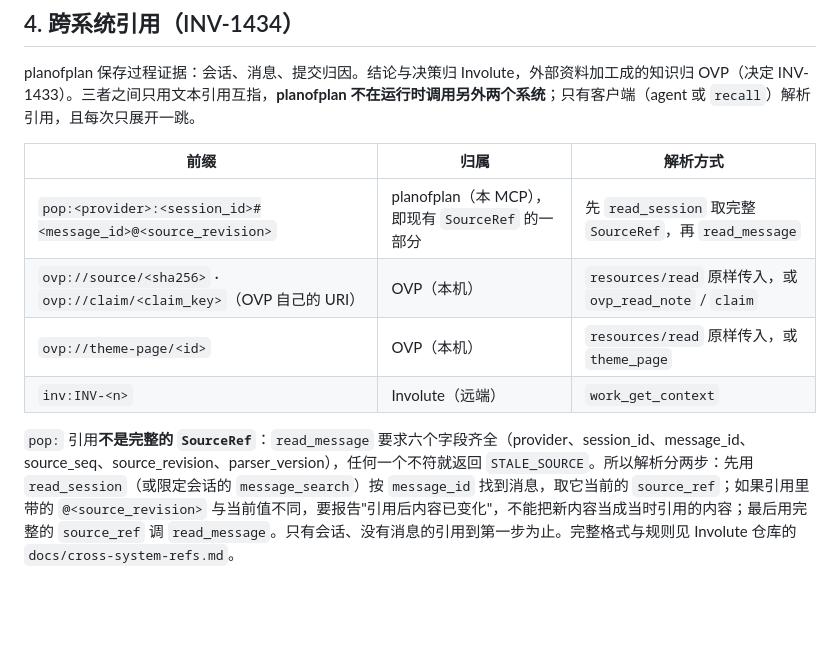
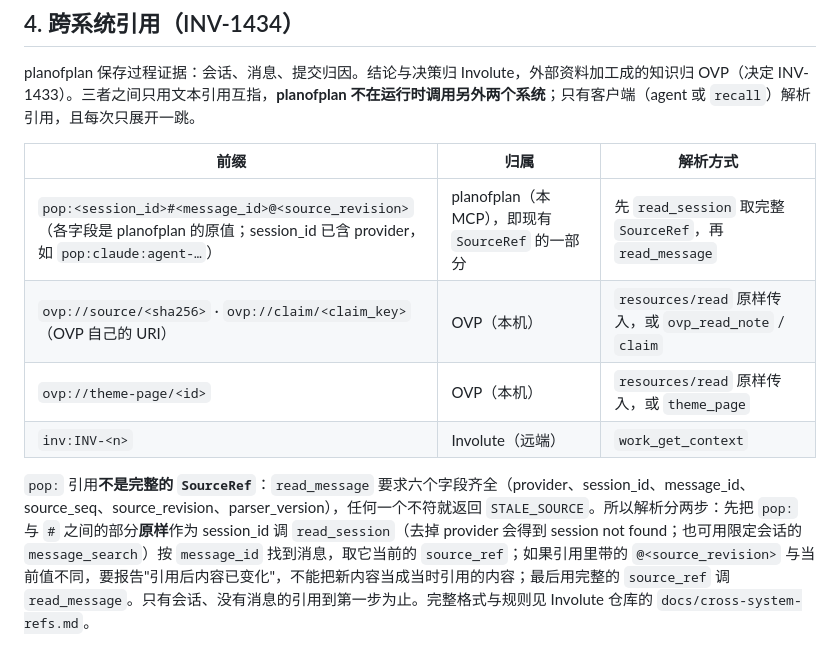
Before and after one commit to fakechris/planofplan, a Markdown page: AGENTS.md, the part around the change. Rendered like a GitHub page; blank space fills up the shorter version.

Commit message:
docs(agents): pop: carries the session_id as is (INV-1434) (#103)

```diff
--- a/AGENTS.md
+++ b/AGENTS.md
@@ -101,9 +101,9 @@ planofplan 保存过程证据：会话、消息、提交归因。结论与决策
 
 | 前缀 | 归属 | 解析方式 |
 |---|---|---|
-| `pop:<provider>:<session_id>#<message_id>@<source_revision>` | planofplan（本 MCP），即现有 `SourceRef` 的一部分 | 先 `read_session` 取完整 `SourceRef`，再 `read_message` |
+| `pop:<session_id>#<message_id>@<source_revision>`（各字段是 planofplan 的原值；session_id 已含 provider，如 `pop:claude:agent-…`） | planofplan（本 MCP），即现有 `SourceRef` 的一部分 | 先 `read_session` 取完整 `SourceRef`，再 `read_message` |
 | `ovp://source/<sha256>` · `ovp://claim/<claim_key>`（OVP 自己的 URI） | OVP（本机） | `resources/read` 原样传入，或 `ovp_read_note` / `claim` |
 | `ovp://theme-page/<id>` | OVP（本机） | `resources/read` 原样传入，或 `theme_page` |
 | `inv:INV-<n>` | Involute（远端） | `work_get_context` |
 
-`pop:` 引用**不是完整的 `SourceRef`**：`read_message` 要求六个字段齐全（provider、session_id、message_id、source_seq、source_revision、parser_version），任何一个不符就返回 `STALE_SOURCE`。所以解析分两步：先用 `read_session`（或限定会话的 `message_search`）按 `message_id` 找到消息，取它当前的 `source_ref`；如果引用里带的 `@<source_revision>` 与当前值不同，要报告"引用后内容已变化"，不能把新内容当成当时引用的内容；最后用完整的 `source_ref` 调 `read_message`。只有会话、没有消息的引用到第一步为止。完整格式与规则见 Involute 仓库的 `docs/cross-system-refs.md`。
+`pop:` 引用**不是完整的 `SourceRef`**：`read_message` 要求六个字段齐全（provider、session_id、message_id、source_seq、source_revision、parser_version），任何一个不符就返回 `STALE_SOURCE`。所以解析分两步：先把 `pop:` 与 `#` 之间的部分**原样**作为 session_id 调 `read_session`（去掉 provider 会得到 session not found；也可用限定会话的 `message_search`）按 `message_id` 找到消息，取它当前的 `source_ref`；如果引用里带的 `@<source_revision>` 与当前值不同，要报告"引用后内容已变化"，不能把新内容当成当时引用的内容；最后用完整的 `source_ref` 调 `read_message`。只有会话、没有消息的引用到第一步为止。完整格式与规则见 Involute 仓库的 `docs/cross-system-refs.md`。
```
